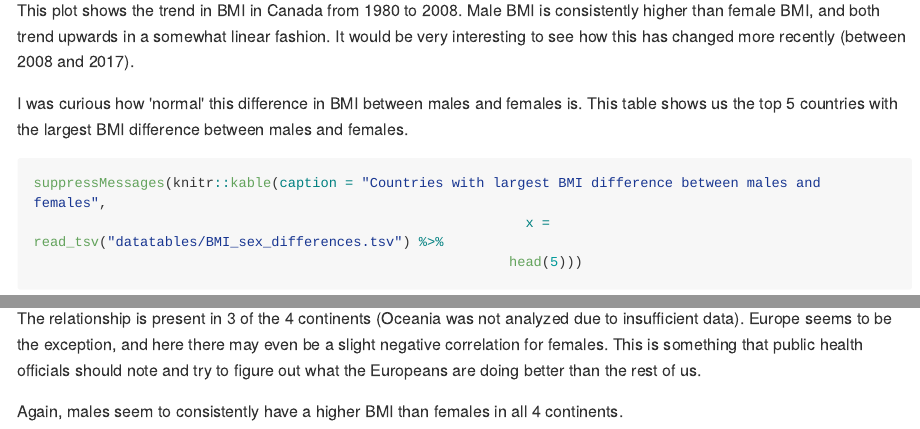
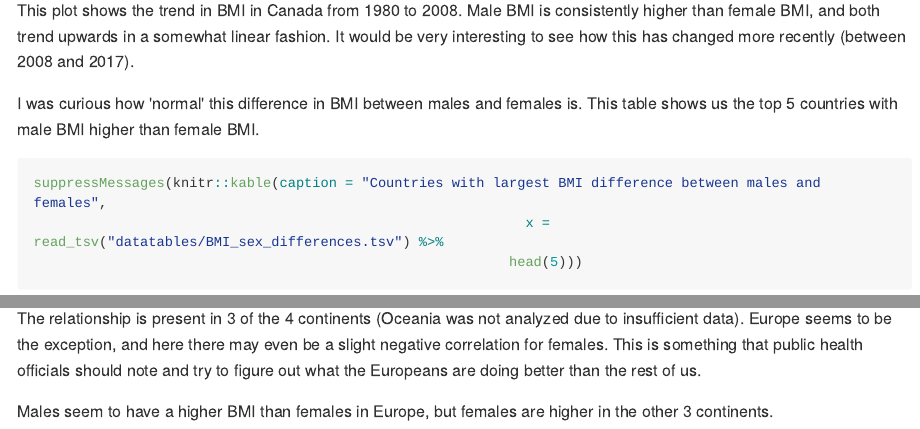
Before and after one commit to sepkamal/STAT545-hw-Kamal-Sepehr, an R Markdown document (Hw07/Hw07_automating_data_analysis_pipelines.Rmd): the page in a window 1100 px wide, from 850 px down, and a second part further down, joined at a grey line. The pictures show the output file Hw07/Hw07_automating_data_analysis_pipelines.md that the author committed with the source, drawn offline in the style of GitHub; long lines of code are wrapped.

Commit message:
fixed males vs female error

```diff
--- a/Hw07/Hw07_automating_data_analysis_pipelines.Rmd
+++ b/Hw07/Hw07_automating_data_analysis_pipelines.Rmd
@@ -27,7 +27,7 @@ suppressMessages(knitr::kable(read_tsv("datatables/BMI_data.tsv.")
 
 This plot shows the trend in BMI in Canada from 1980 to 2008. Male BMI is consistently higher than female BMI, and both trend upwards in a somewhat linear fashion. It would be very interesting to see how this has changed more recently (between 2008 and 2017).
 
-I was curious how 'normal' this difference in BMI between males and females is. This table shows us the top 5 countries with the largest BMI difference between males and females.
+I was curious how 'normal' this difference in BMI between males and females is. This table shows us the top 5 countries with male BMI higher than female BMI.
 
 
 
@@ -91,4 +91,4 @@ This plot was my main goal of the assignment. Here we are analyzing whether ther
 
 The relationship is present in 3 of the 4 continents (Oceania was not analyzed due to insufficient data). Europe seems to be the exception, and here there may even be a slight negative correlation for females. This is something that public health officials should note and try to figure out what the Europeans are doing better than the rest of us.
 
-Again, males seem to consistently have a higher BMI than females in all 4 continents.
+Males seem to  have a higher BMI than females in Europe, but females are higher in the other 3 continents.
```
Also changed, not shown: Hw07/Hw07_automating_data_analysis_pipelines.md.
